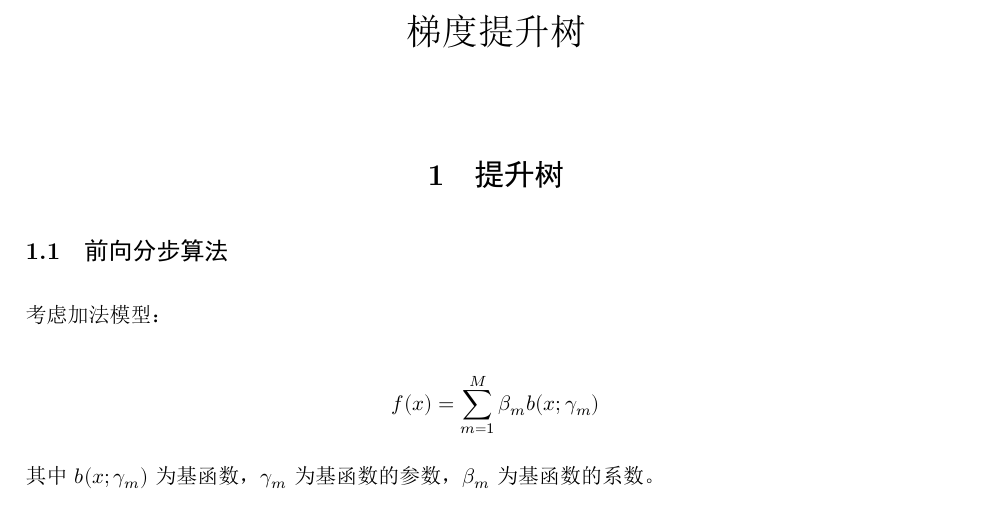
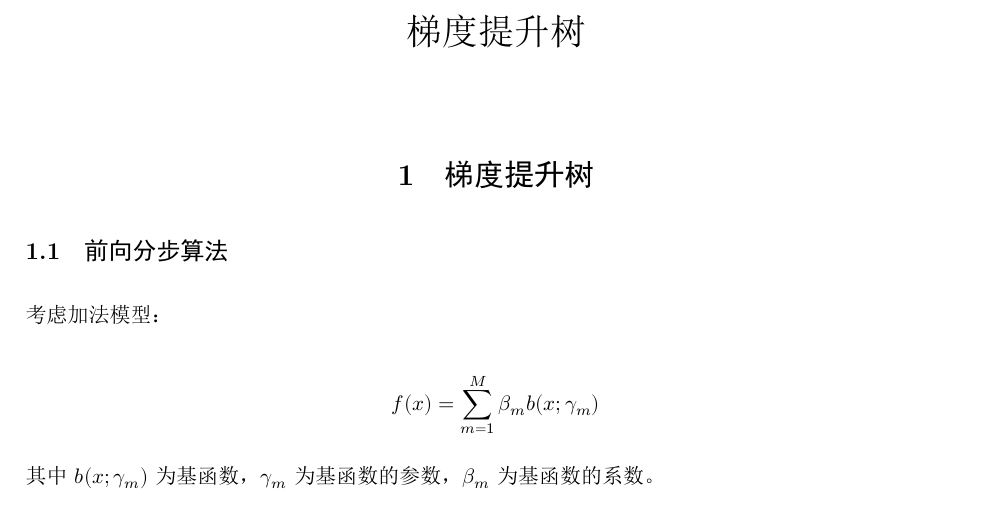
Before and after one commit to Sythens88/Machine-Learning-by-Hand, an R Markdown document (7.梯度提升树/梯度提升树.Rmd): part of page 1 of 5, cut so that both start at the same text. The pictures show the output file 7.梯度提升树/梯度提升树.pdf that the author committed with the source.

Commit message:
Add files via upload

```diff
--- a/7.梯度提升树/梯度提升树.Rmd
+++ b/7.梯度提升树/梯度提升树.Rmd
@@ -9,7 +9,7 @@ output:
     toc: no
 ---
 
-# 提升树
+# 梯度提升树
 
 ## 前向分步算法
 
```
Also changed, not shown: 7.梯度提升树/梯度提升树.pdf.
